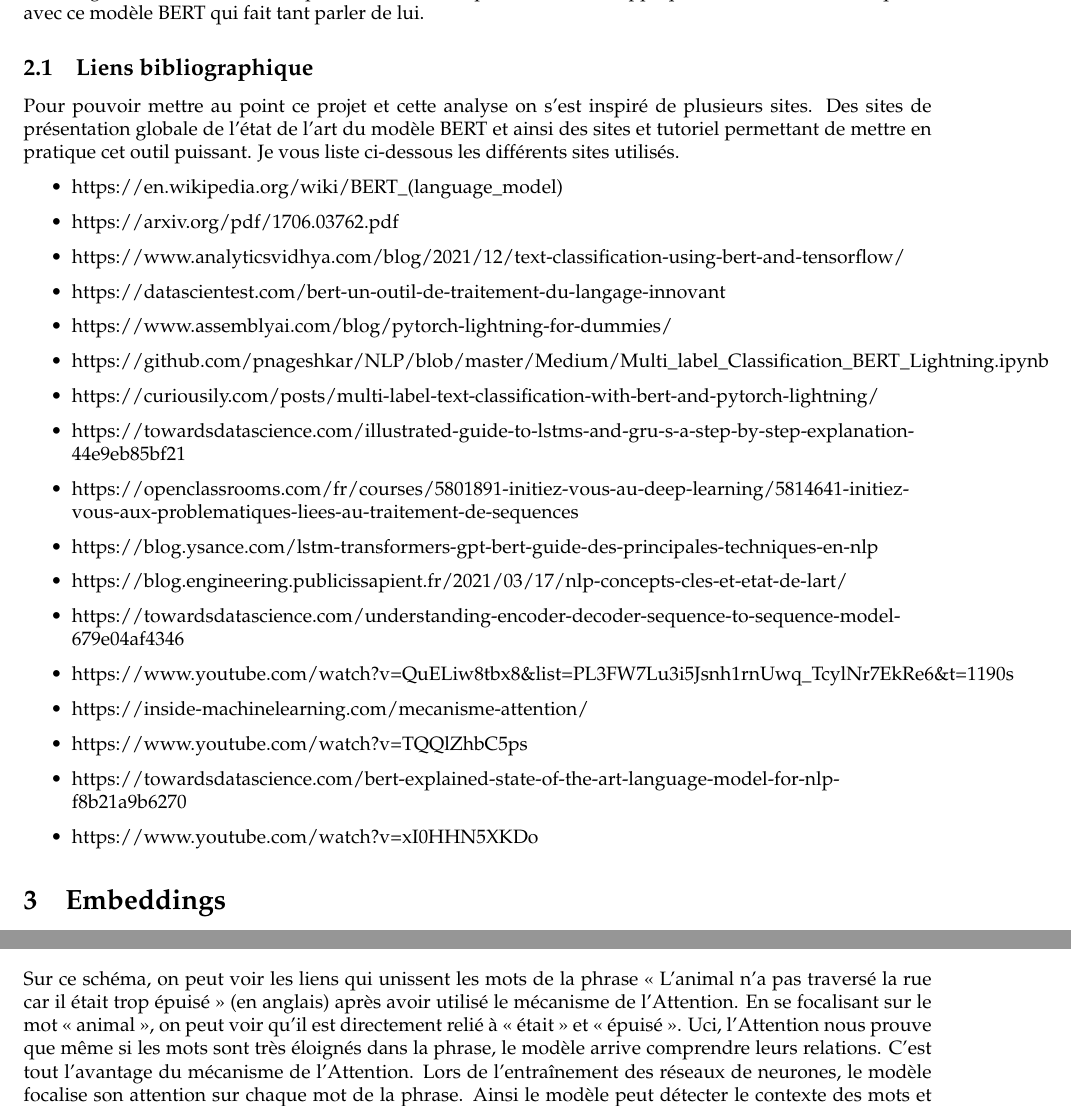
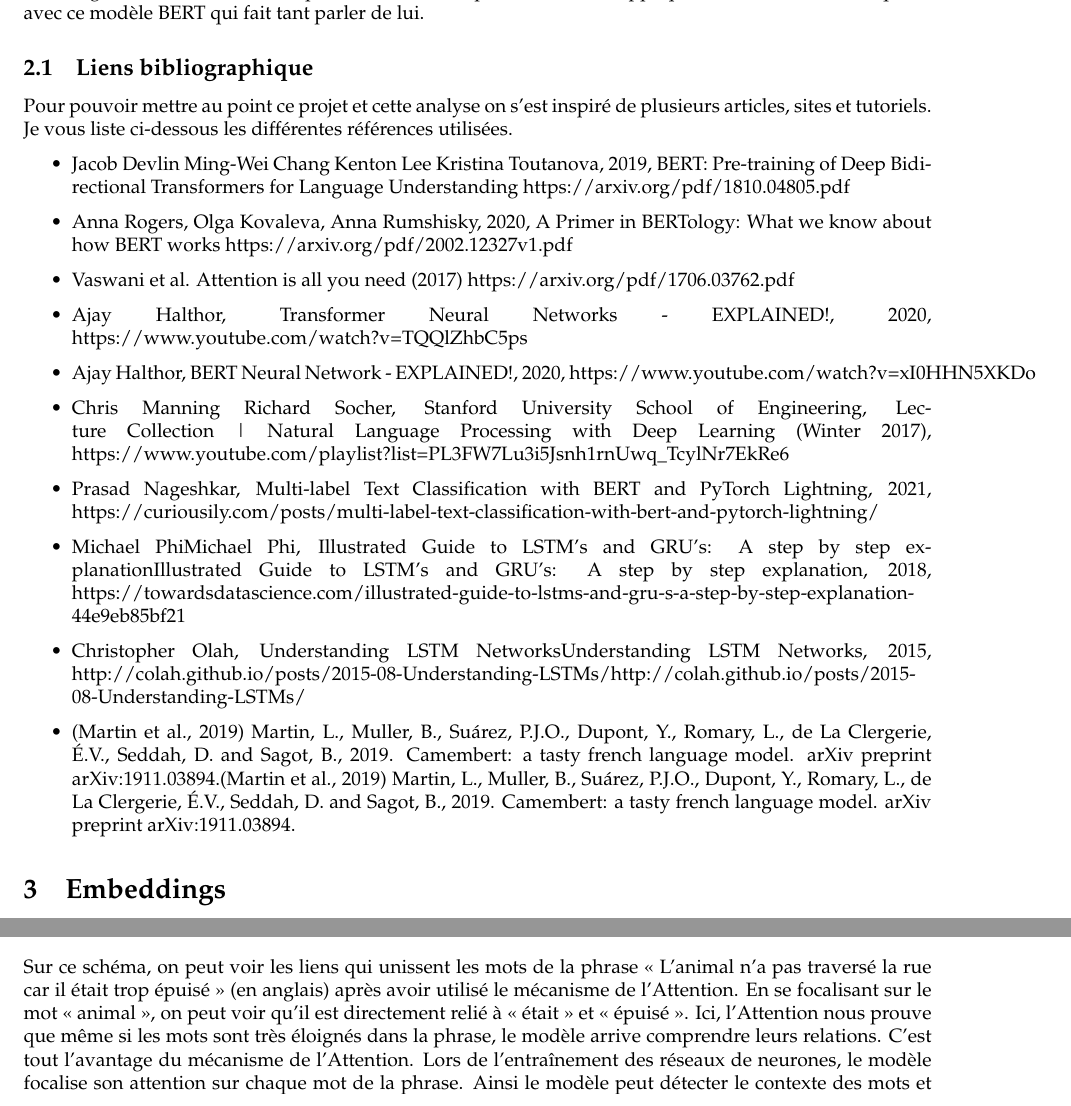
Before and after one commit to mnounys/tag_prediction_nlp, a LaTeX document (Rapport.tex): two parts of pages 2 and 7 of 10, joined at a grey line, cut so that both start at the same text. Compiled offline with pdfLaTeX.

Commit message:
Add presentation

```diff
--- a/Rapport.tex
+++ b/Rapport.tex
@@ -452,30 +452,19 @@
     \hypertarget{liens-bibliographique}{%
 \subsection{Liens bibliographique}\label{liens-bibliographique}}
 
-    Pour pouvoir mettre au point ce projet et cette analyse on s'est inspiré
-de plusieurs sites. Des sites de présentation globale de l'état de l'art
-du modèle BERT et ainsi des sites et tutoriel permettant de mettre en
-pratique cet outil puissant. Je vous liste ci-dessous les différents
-sites utilisés.
+   Pour pouvoir mettre au point ce projet et cette analyse on s'est inspiré de plusieurs articles, sites et tutoriels. Je vous liste ci-dessous les différentes références utilisées.
 
 \begin{itemize}
- \item https://en.wikipedia.org/wiki/BERT\_(language\_model)
- \item https://arxiv.org/pdf/1706.03762.pdf
- \item https://www.analyticsvidhya.com/blog/2021/12/text-classification-using-bert-and-tensorflow/
- \item https://datascientest.com/bert-un-outil-de-traitement-du-langage-innovant
- \item https://www.assemblyai.com/blog/pytorch-lightning-for-dummies/
- \item https://github.com/pnageshkar/NLP/blob/master/Medium/Multi\_label\_Classification\_BERT\_Lightning.ipynb
- \item https://curiousily.com/posts/multi-label-text-classification-with-bert-and-pytorch-lightning/
- \item https://towardsdatascience.com/illustrated-guide-to-lstms-and-gru-s-a-step-by-step-explanation-44e9eb85bf21
- \item https://openclassrooms.com/fr/courses/5801891-initiez-vous-au-deep-learning/5814641-initiez-vous-aux-problematiques-liees-au-traitement-de-sequences
- \item https://blog.ysance.com/lstm-transformers-gpt-bert-guide-des-principales-techniques-en-nlp
- \item https://blog.engineering.publicissapient.fr/2021/03/17/nlp-concepts-cles-et-etat-de-lart/
- \item https://towardsdatascience.com/understanding-encoder-decoder-sequence-to-sequence-model-679e04af4346
- \item https://www.youtube.com/watch?v=QuELiw8tbx8\&list=PL3FW7Lu3i5Jsnh1rnUwq\_TcylNr7EkRe6\&t=1190s
- \item https://inside-machinelearning.com/mecanisme-attention/
- \item https://www.youtube.com/watch?v=TQQlZhbC5ps
- \item https://towardsdatascience.com/bert-explained-state-of-the-art-language-model-for-nlp-f8b21a9b6270
- \item https://www.youtube.com/watch?v=xI0HHN5XKDo
+\item Jacob Devlin Ming-Wei Chang Kenton Lee Kristina Toutanova, 2019, BERT: Pre-training of Deep Bidirectional Transformers for Language Understanding https://arxiv.org/pdf/1810.04805.pdf
+\item Anna Rogers, Olga Kovaleva, Anna Rumshisky, 2020, A Primer in BERTology: What we know about how BERT works https://arxiv.org/pdf/2002.12327v1.pdf
+\item Vaswani et al. Attention is all you need (2017) https://arxiv.org/pdf/1706.03762.pdf
+\item Ajay Halthor, Transformer Neural Networks - EXPLAINED!, 2020, https://www.youtube.com/watch?v=TQQlZhbC5ps
+\item Ajay Halthor, BERT Neural Network - EXPLAINED!, 2020, https://www.youtube.com/watch?v=xI0HHN5XKDo
+\item Chris Manning Richard Socher,  Stanford University School of Engineering, Lecture Collection | Natural Language Processing with Deep Learning (Winter 2017), https://www.youtube.com/playlist?list=PL3FW7Lu3i5Jsnh1rnUwq\_TcylNr7EkRe6
+\item Prasad Nageshkar, Multi-label Text Classification with BERT and PyTorch Lightning, 2021, https://curiousily.com/posts/multi-label-text-classification-with-bert-and-pytorch-lightning/
+\item Michael PhiMichael Phi, Illustrated Guide to LSTM’s and GRU’s: A step by step explanationIllustrated Guide to LSTM’s and GRU’s: A step by step explanation, 2018, https://towardsdatascience.com/illustrated-guide-to-lstms-and-gru-s-a-step-by-step-explanation-44e9eb85bf21
+\item Christopher Olah, Understanding LSTM NetworksUnderstanding LSTM Networks, 2015, http://colah.github.io/posts/2015-08-Understanding-LSTMs/http://colah.github.io/posts/2015-08-Understanding-LSTMs/
+\item (Martin et al., 2019) Martin, L., Muller, B., Suárez, P.J.O., Dupont, Y., Romary, L., de La Clergerie, É.V., Seddah, D. and Sagot, B., 2019. Camembert: a tasty french language model. arXiv preprint arXiv:1911.03894.(Martin et al., 2019) Martin, L., Muller, B., Suárez, P.J.O., Dupont, Y., Romary, L., de La Clergerie, É.V., Seddah, D. and Sagot, B., 2019. Camembert: a tasty french language model. arXiv preprint arXiv:1911.03894.
 \end{itemize}
 
     \hypertarget{embeddings}{%
@@ -798,7 +787,7 @@
 « L'animal n'a pas traversé la rue car il était trop épuisé » (en
 anglais) après avoir utilisé le mécanisme de l'Attention. En se
 focalisant sur le mot « animal », on peut voir qu'il est directement
-relié à « était » et « épuisé ». Uci, l'Attention nous prouve que même
+relié à « était » et « épuisé ». Ici, l'Attention nous prouve que même
 si les mots sont très éloignés dans la phrase, le modèle arrive
 comprendre leurs relations. C'est tout l'avantage du mécanisme de
 l'Attention. Lors de l'entraînement des réseaux de neurones, le modèle
```
Also changed, not shown: Rapport.pdf, 3 other files.
